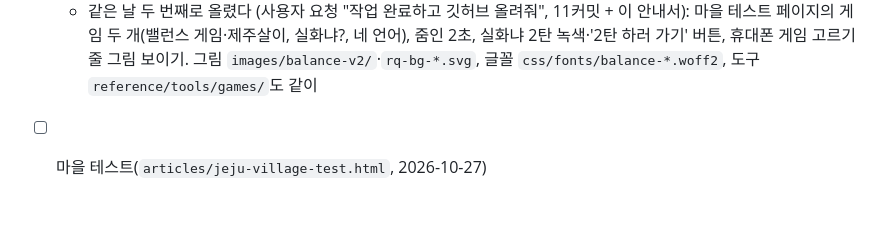
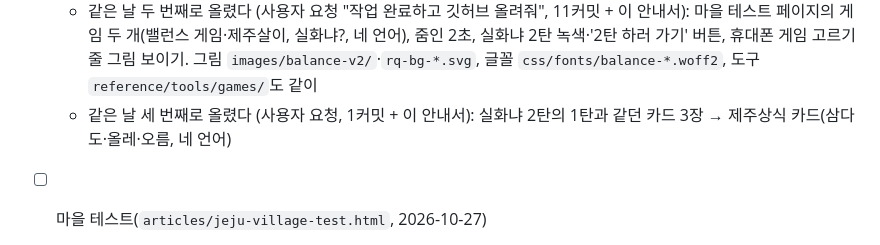
Before and after one commit to tnwls6490-a11y/ijejumin-webzine, a Markdown page: CLAUDE.md, the part around the change. Drawn GitHub-style; blank space fills up the shorter version.

Commit message:
안내서: GitHub에 올린 기록 (실화냐 2탄 카드 3장)
Co-Authored-By: Claude Opus 5.5 <noreply@anthropic.com>

```diff
--- a/CLAUDE.md
+++ b/CLAUDE.md
@@ -1017,6 +1017,7 @@ ijejumin-webzine/
     비행기 창 가리개를 열면 바로 줌인, 마을 테스트 제목(바꿨다가 '테스트' 그대로 되돌림), data-track 클릭 이름표(세 언어 21페이지)
   - 같은 날 두 번째로 올렸다 (사용자 요청 "작업 완료하고 깃허브 올려줘", 11커밋 + 이 안내서): 마을 테스트 페이지의 게임 두 개(밸런스 게임·제주살이, 실화냐?, 네 언어),
     줌인 2초, 실화냐 2탄 녹색·'2탄 하러 가기' 버튼, 휴대폰 게임 고르기 줄 그림 보이기. 그림 `images/balance-v2/`·`rq-bg-*.svg`, 글꼴 `css/fonts/balance-*.woff2`, 도구 `reference/tools/games/`도 같이
+  - 같은 날 세 번째로 올렸다 (사용자 요청, 1커밋 + 이 안내서): 실화냐 2탄의 1탄과 같던 카드 3장 → 제주상식 카드(삼다도·올레·오름, 네 언어)
 - [ ] 마을 테스트(`articles/jeju-village-test.html`, 2026-10-27)
   - 하르방·제목 그림(`images/village-test/`)과 첫 화면 배경 `find-test-bg.jpg`의 출처: 누가 무엇으로 만들었는지 `credits.txt`의 [확인 필요]를 채운다
   - 주황 버튼 위 흰 글자('테스트 시작하기' 등)는 헤더처럼 대비가 4.5:1에 못 미친다. 헤더·푸터와 같이 정한다
```
